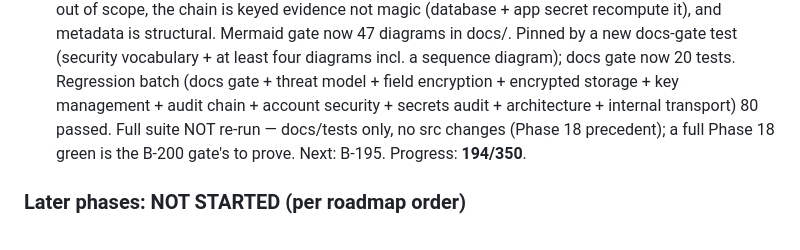
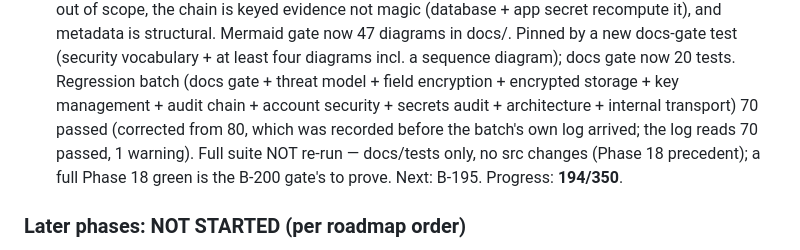
Before and after one commit to hrabanazviking/RuneForgeAI-Samkoma, a Markdown page: PROJECT_MEMORY_MAP.md, the part around the change. Rendered like a GitHub page.

Commit message:
B-194 correction: regression batch total is 70 passed per its own log, not 80 as first recorded

```diff
--- a/PROJECT_MEMORY_MAP.md
+++ b/PROJECT_MEMORY_MAP.md
@@ -1896,7 +1896,9 @@ parses the model so it cannot drift from the code.
   tests. Regression batch (docs gate + threat model +
   field encryption + encrypted storage + key management +
   audit chain + account security + secrets audit +
-  architecture + internal transport) 80 passed. Full suite
+  architecture + internal transport) 70 passed (corrected
+  from 80, which was recorded before the batch's own log
+  arrived; the log reads 70 passed, 1 warning). Full suite
   NOT re-run — docs/tests only, no src changes (Phase 18
   precedent); a full Phase 18 green is the B-200 gate's to
   prove. Next: B-195. Progress: **194/350**.
```
